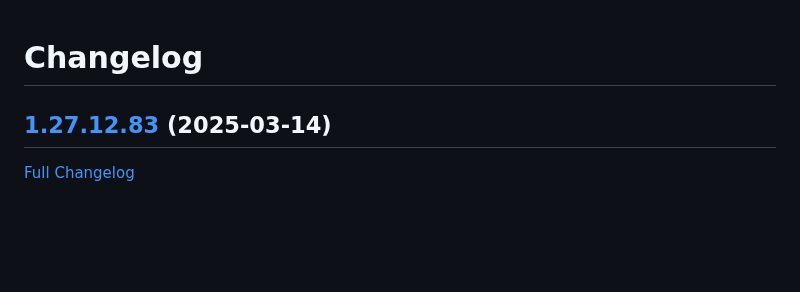
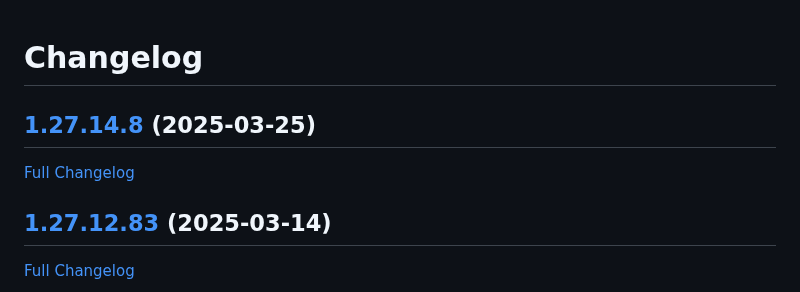
Before and after one commit to bunq/doc, a Markdown page: CHANGELOG.md, the part around the change. GitHub-like rendering; blank space fills up the shorter version.

Commit message:
Regenerated changelog.

```diff
--- a/CHANGELOG.md
+++ b/CHANGELOG.md
@@ -1,4 +1,8 @@
 # Changelog
+
+## [1.27.14.8](https://github.com/bunq/doc/tree/1.27.14.8) (2025-03-25)
+
+[Full Changelog](https://github.com/bunq/doc/compare/1.27.12.83...1.27.14.8)
 
 ## [1.27.12.83](https://github.com/bunq/doc/tree/1.27.12.83) (2025-03-14)
 
```
